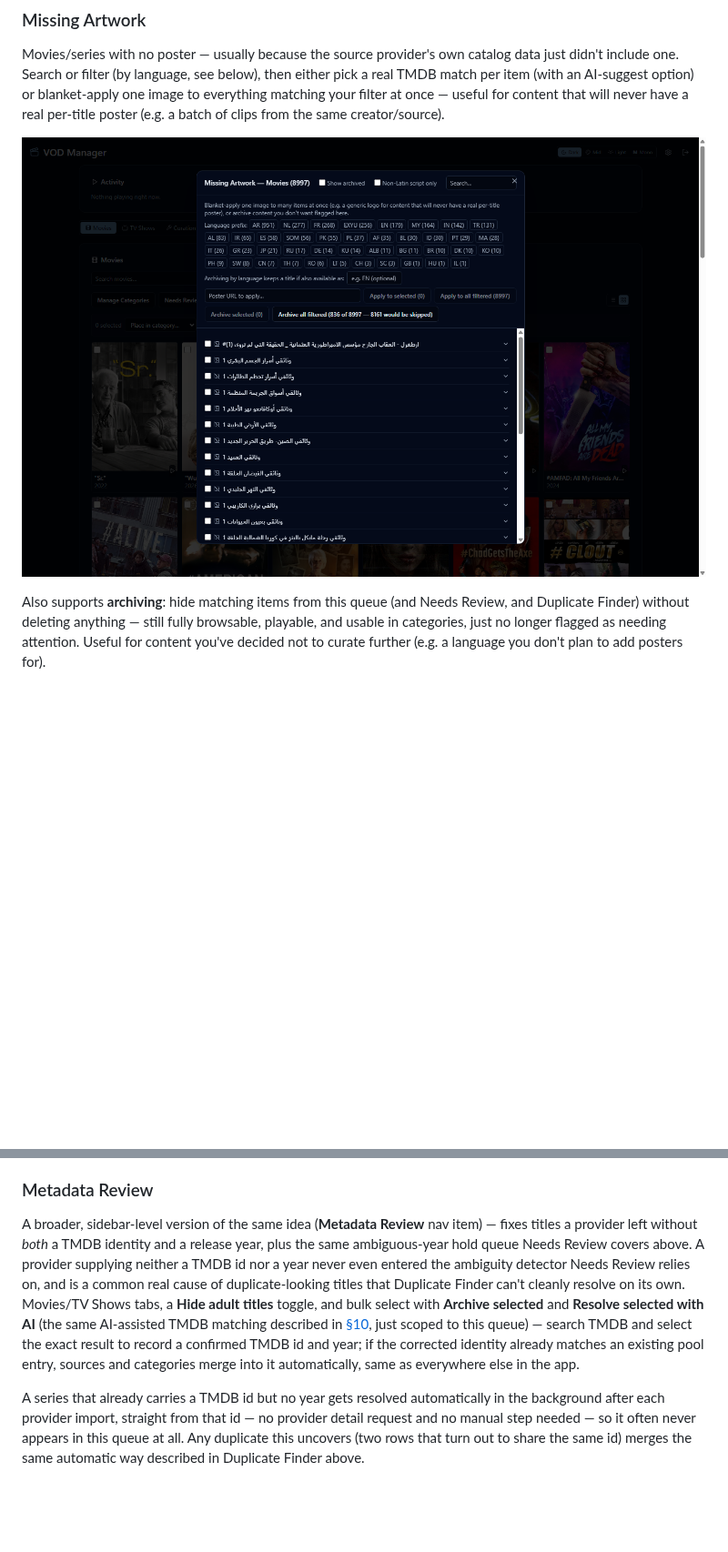
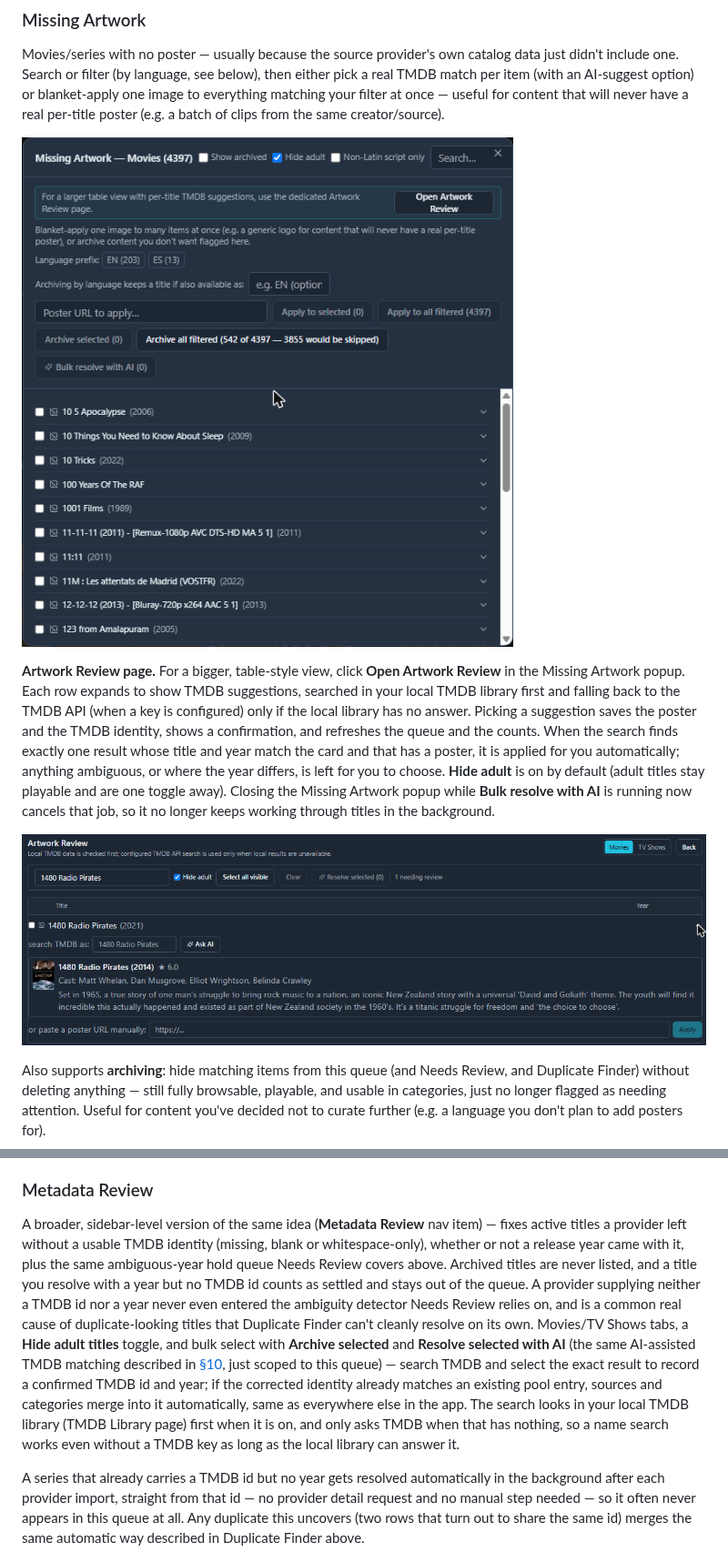
Before and after one commit to jstevenscl/vod-manager, a Markdown page: USERGUIDE.md, 2 parts joined by grey strips. Shown at 91% size. Drawn GitHub-style; pictures changed too: docs/screenshots/artwork-review.png (added), docs/screenshots/missing-artwork.png; blank space fills up the shorter version.

```diff
--- a/USERGUIDE.md
+++ b/USERGUIDE.md
@@ -1969,6 +1978,21 @@ once — useful for content that will never have a real per-title poster
 
 ![Missing Artwork queue](docs/screenshots/missing-artwork.png)
 
+**Artwork Review page.** For a bigger, table-style view, click **Open Artwork
+Review** in the Missing Artwork popup. Each row expands to show TMDB
+suggestions, searched in your local TMDB library first and falling back to
+the TMDB API (when a key is configured) only if the local library has no
+answer. Picking a suggestion saves the poster and the TMDB identity, shows a
+confirmation, and refreshes the queue and the counts. When the search finds
+exactly one result whose title and year match the card and that has a poster,
+it is applied for you automatically; anything ambiguous, or where the year
+differs, is left for you to choose. **Hide adult** is on by default (adult
+titles stay playable and are one toggle away). Closing the Missing Artwork
+popup while **Bulk resolve with AI** is running now cancels that job, so it
+no longer keeps working through titles in the background.
+
+![Artwork Review page with a TMDB suggestion for a title whose year differs, left for you to choose](docs/screenshots/artwork-review.png)
+
 Also supports **archiving**: hide matching items from this queue (and
 Needs Review, and Duplicate Finder) without deleting anything — still fully
 browsable, playable, and usable in categories, just no longer flagged as
@@ -2126,9 +2158,11 @@ from a real TMDB match rather than having to research it yourself.
 ### Metadata Review
 
 A broader, sidebar-level version of the same idea (**Metadata Review** nav
-item) — fixes titles a provider left without *both* a TMDB identity and a
-release year, plus the same ambiguous-year hold queue Needs Review covers
-above. A provider supplying neither a TMDB id nor a year never even entered
+item) — fixes active titles a provider left without a usable TMDB identity
+(missing, blank or whitespace-only), whether or not a release year came with
+it, plus the same ambiguous-year hold queue Needs Review covers above.
+Archived titles are never listed, and a title you resolve with a year but no
+TMDB id counts as settled and stays out of the queue. A provider supplying neither a TMDB id nor a year never even entered
 the ambiguity detector Needs Review relies on, and is a common real cause of
 duplicate-looking titles that Duplicate Finder can't cleanly resolve on its
 own. Movies/TV Shows tabs, a **Hide adult titles** toggle, and bulk select
@@ -2137,7 +2171,10 @@ AI-assisted TMDB matching described in [§10](#10-ai-assisted-features), just
 scoped to this queue) — search TMDB and select the exact result to record a
 confirmed TMDB id and year; if the corrected identity already matches an
 existing pool entry, sources and categories merge into it automatically,
-same as everywhere else in the app.
+same as everywhere else in the app. The search looks in your
+local TMDB library (TMDB Library page) first when it is on, and only asks TMDB
+when that has nothing, so a name search works even without a TMDB key as long
+as the local library can answer it.
 
 A series that already carries a TMDB id but no year gets resolved
 automatically in the background after each provider import, straight from
```
Also changed, not shown: other parts of USERGUIDE.md (+17 -0 lines), README.md (+8 -4 lines), 15 other files.
